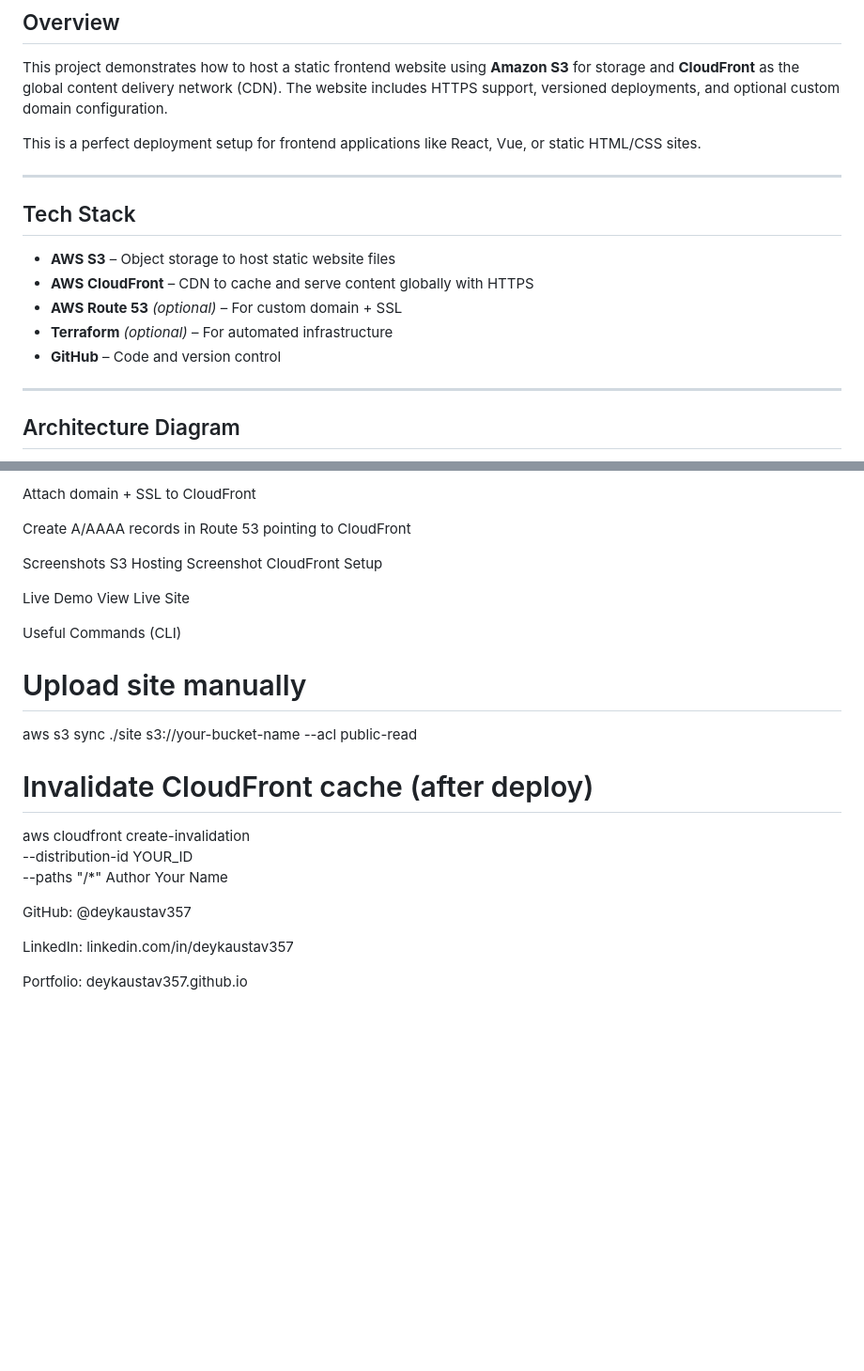
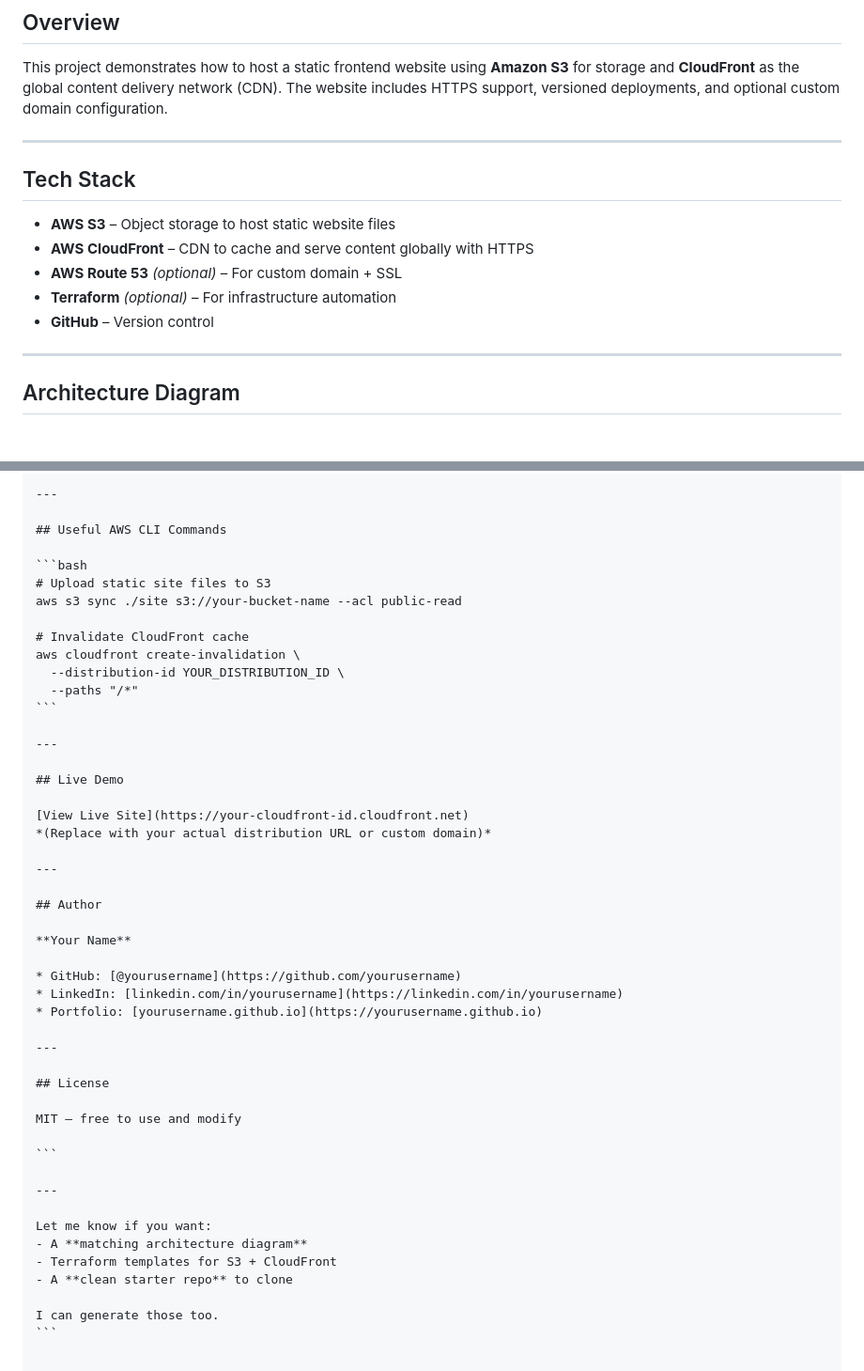
Before and after one commit to KaustavDey357/aws-static-hosting, a Markdown page: README.md, 2 parts joined by grey strips. Shown: that part at 94% size. Drawn GitHub-style; blank space fills up the shorter version.

````diff
--- a/README.md
+++ b/README.md
@@ -3,8 +3,6 @@
 
 ## Overview
 This project demonstrates how to host a static frontend website using **Amazon S3** for storage and **CloudFront** as the global content delivery network (CDN). The website includes HTTPS support, versioned deployments, and optional custom domain configuration.
-
-This is a perfect deployment setup for frontend applications like React, Vue, or static HTML/CSS sites.
 
 ---
 
@@ -12,8 +10,8 @@ This is a perfect deployment setup for frontend applications like React, Vue, or
 - **AWS S3** – Object storage to host static website files
 - **AWS CloudFront** – CDN to cache and serve content globally with HTTPS
 - **AWS Route 53** *(optional)* – For custom domain + SSL
-- **Terraform** *(optional)* – For automated infrastructure
-- **GitHub** – Code and version control
+- **Terraform** *(optional)* – For infrastructure automation
+- **GitHub** – Version control
 
 ---
 
@@ -97,28 +101,49 @@ Request SSL cert in AWS Certificate Manager
 
-Attach domain + SSL to CloudFront
+---
 
-Create A/AAAA records in Route 53 pointing to CloudFront
+## Useful AWS CLI Commands
 
-Screenshots
-S3 Hosting Screenshot
-CloudFront Setup
-
-Live Demo
-View Live Site
-
-Useful Commands (CLI)
-# Upload site manually
+```bash
+# Upload static site files to S3
 aws s3 sync ./site s3://your-bucket-name --acl public-read
 
-# Invalidate CloudFront cache (after deploy)
+# Invalidate CloudFront cache
 aws cloudfront create-invalidation \
-  --distribution-id YOUR_ID \
+  --distribution-id YOUR_DISTRIBUTION_ID \
   --paths "/*"
-Author
-Your Name
+```
 
-GitHub: @deykaustav357
+---
 
-LinkedIn: linkedin.com/in/deykaustav357
+## Live Demo
 
-Portfolio: deykaustav357.github.io
+[View Live Site](https://your-cloudfront-id.cloudfront.net)
+*(Replace with your actual distribution URL or custom domain)*
+
+---
+
+## Author
+
+**Your Name**
+
+* GitHub: [@yourusername](https://github.com/yourusername)
+* LinkedIn: [linkedin.com/in/yourusername](https://linkedin.com/in/yourusername)
+* Portfolio: [yourusername.github.io](https://yourusername.github.io)
+
+---
+
+## License
+
+MIT – free to use and modify
+
+```
+
+---
+
+Let me know if you want:
+- A **matching architecture diagram**
+- Terraform templates for S3 + CloudFront
+- A **clean starter repo** to clone
+
+I can generate those too.
+```
````
Also changed, not shown: other parts of README.md (+27 -21 lines).
